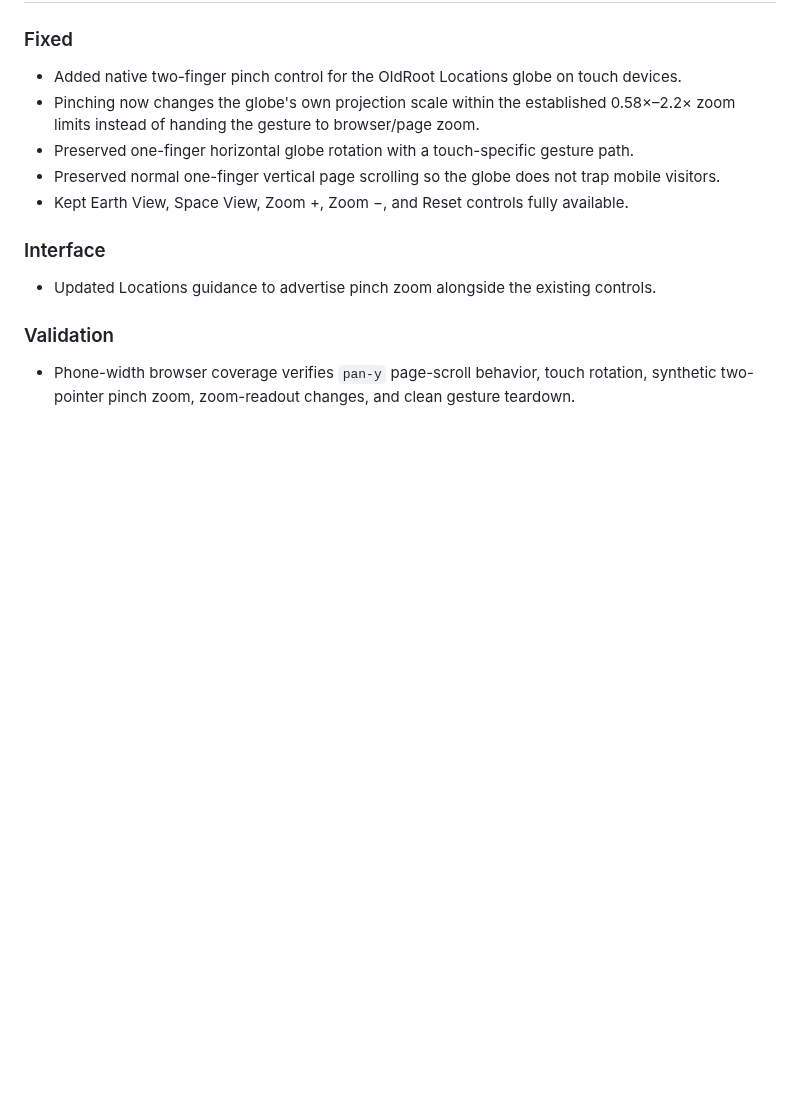
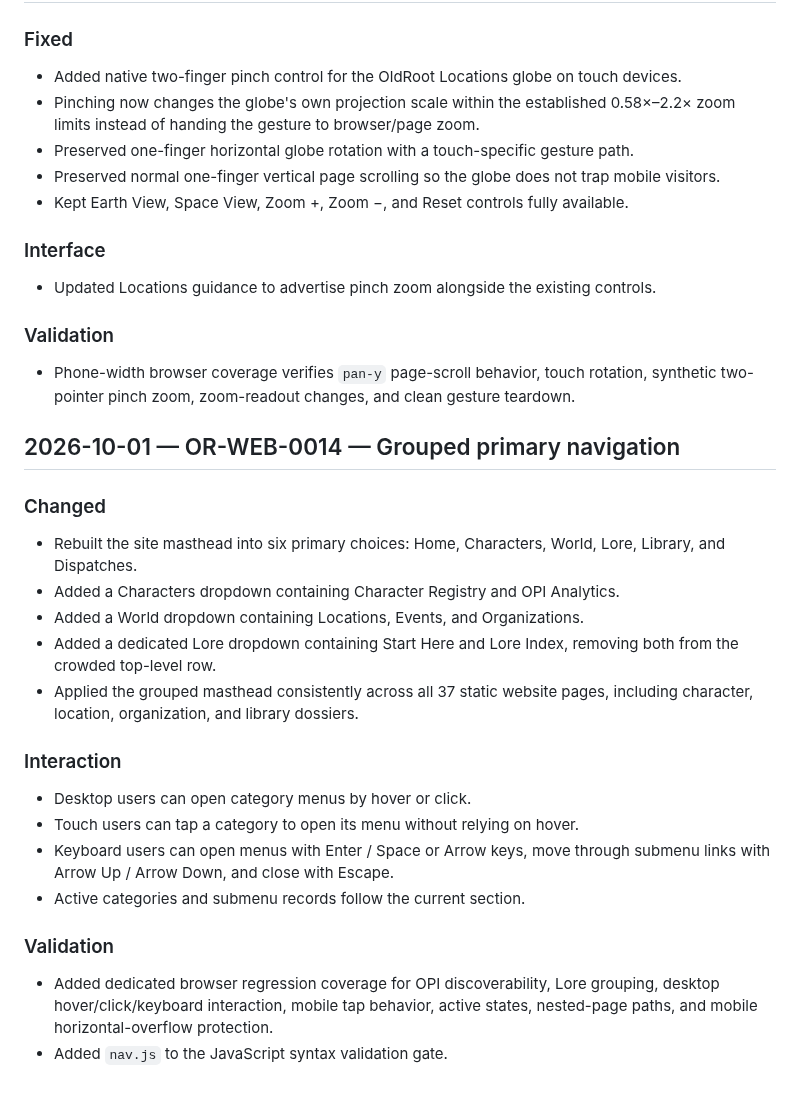
Before and after one commit to OldRootHQ/project-dorsey-dpi, a Markdown page: PATCHLOG.md, the part around the change. GitHub-like rendering; blank space fills up the shorter version.

Commit message:
Log grouped primary navigation

```diff
--- a/PATCHLOG.md
+++ b/PATCHLOG.md
@@ -229,3 +229,23 @@ This file is the release ledger for meaningful public website changes. Each depl
 
 ### Validation
 - Phone-width browser coverage verifies `pan-y` page-scroll behavior, touch rotation, synthetic two-pointer pinch zoom, zoom-readout changes, and clean gesture teardown.
+
+
+## 2026-10-01 — OR-WEB-0014 — Grouped primary navigation
+
+### Changed
+- Rebuilt the site masthead into six primary choices: Home, Characters, World, Lore, Library, and Dispatches.
+- Added a Characters dropdown containing Character Registry and OPI Analytics.
+- Added a World dropdown containing Locations, Events, and Organizations.
+- Added a dedicated Lore dropdown containing Start Here and Lore Index, removing both from the crowded top-level row.
+- Applied the grouped masthead consistently across all 37 static website pages, including character, location, organization, and library dossiers.
+
+### Interaction
+- Desktop users can open category menus by hover or click.
+- Touch users can tap a category to open its menu without relying on hover.
+- Keyboard users can open menus with Enter / Space or Arrow keys, move through submenu links with Arrow Up / Arrow Down, and close with Escape.
+- Active categories and submenu records follow the current section.
+
+### Validation
+- Added dedicated browser regression coverage for OPI discoverability, Lore grouping, desktop hover/click/keyboard interaction, mobile tap behavior, active states, nested-page paths, and mobile horizontal-overflow protection.
+- Added `nav.js` to the JavaScript syntax validation gate.
```
